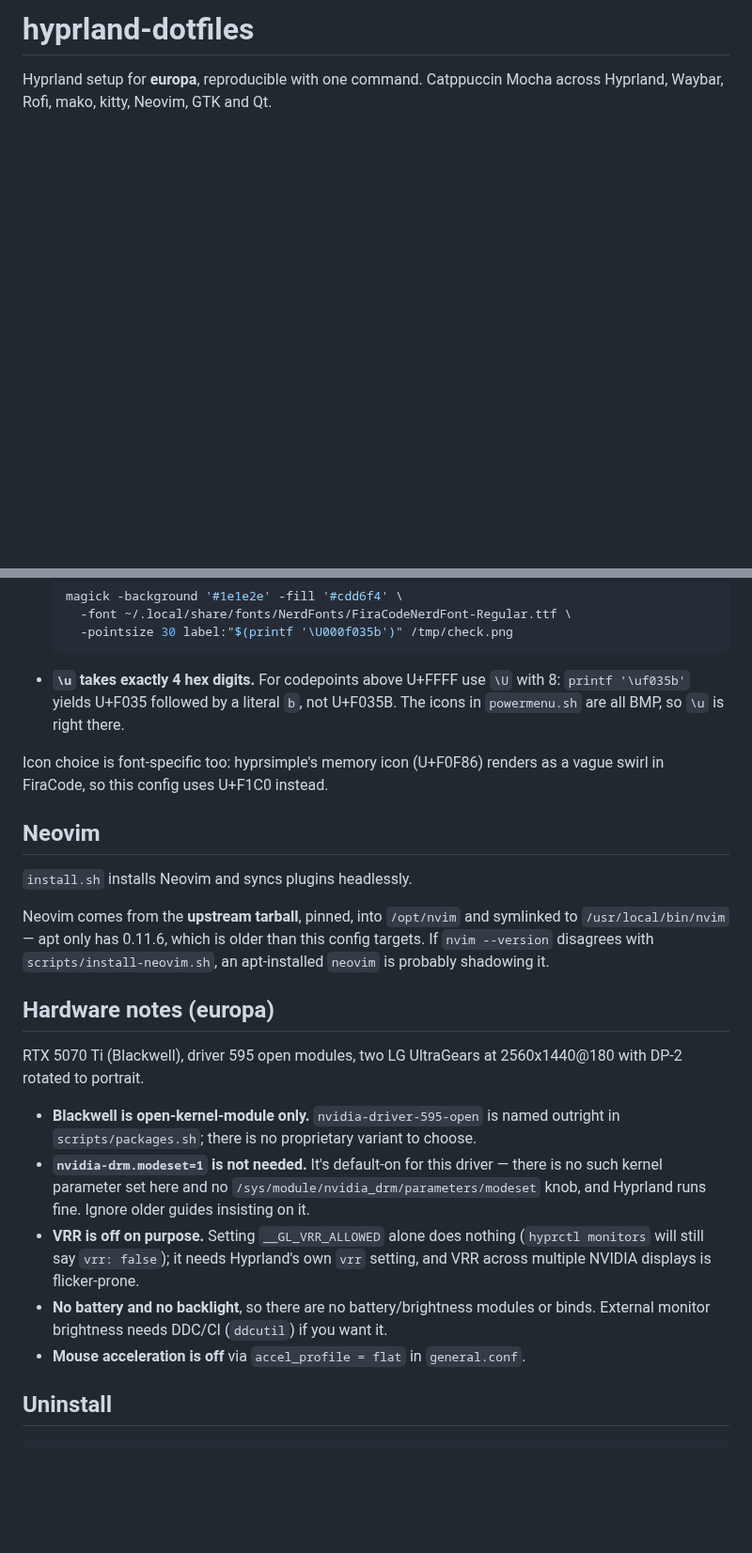
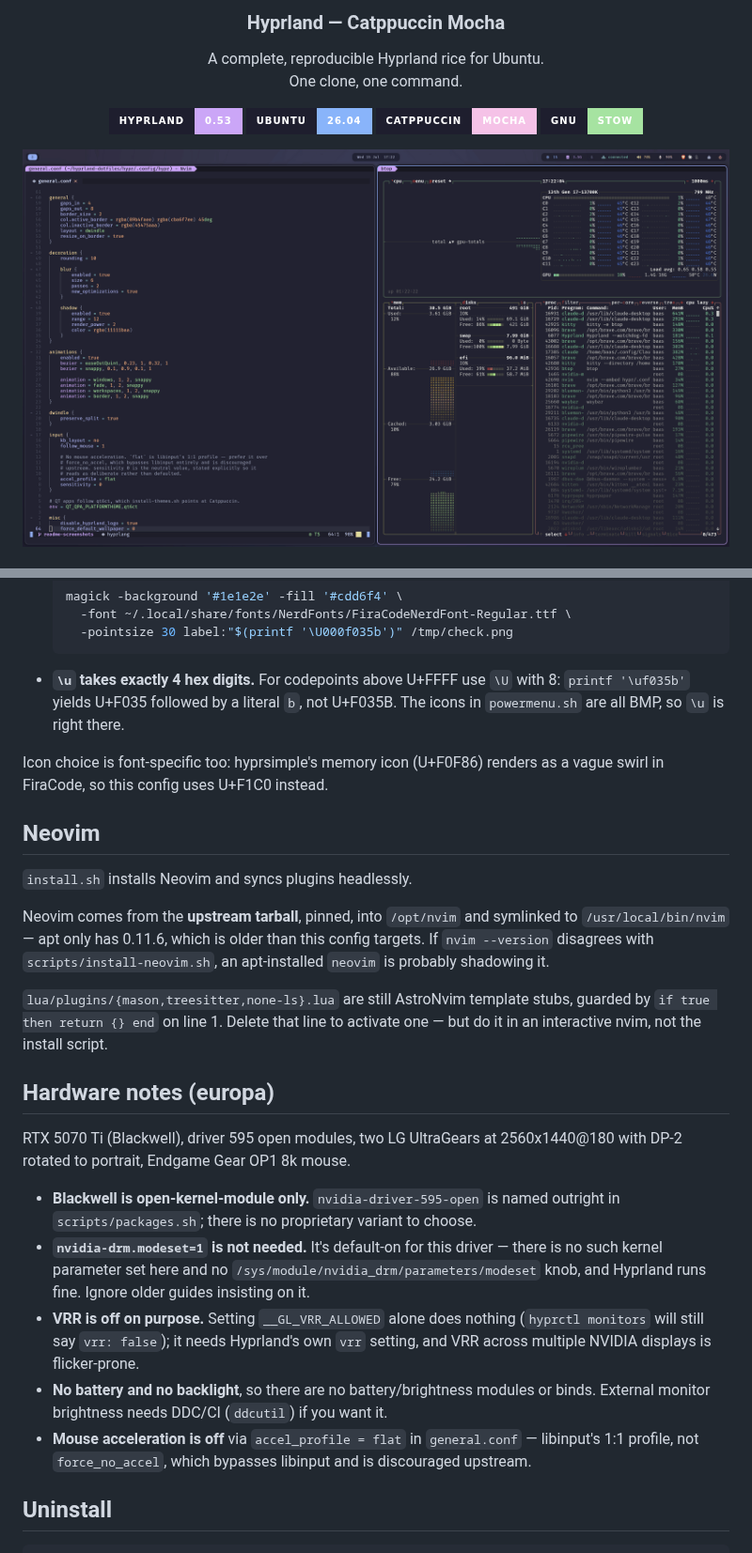
Before and after one commit to Benj181/conf-hyprland, a Markdown page: README.md, 2 parts joined by grey strips. Shown at 94% size. Drawn GitHub-style; pictures changed too: assets/02-tiling.png (added); badges without logos; blank space fills up the shorter version.

````diff
--- a/README.md
+++ b/README.md
@@ -1,4 +1,20 @@
-# hyprland-dotfiles
+<h3 align="center">
+	Hyprland — Catppuccin Mocha
+</h3>
 
-Hyprland setup for **europa**, reproducible with one command. Catppuccin Mocha
-across Hyprland, Waybar, Rofi, mako, kitty, Neovim, GTK and Qt.
+<p align="center">
+	A complete, reproducible Hyprland rice for Ubuntu.<br/>
+	One clone, one command.
+</p>
+
+<p align="center">
+	<img src="https://img.shields.io/badge/Hyprland-0.53-cba6f7?style=for-the-badge&labelColor=1e1e2e&logo=hyprland&logoColor=cba6f7"/>
+	<img src="https://img.shields.io/badge/Ubuntu-26.04-89b4fa?style=for-the-badge&labelColor=1e1e2e&logo=ubuntu&logoColor=89b4fa"/>
+	<img src="https://img.shields.io/badge/Catppuccin-Mocha-f5c2e7?style=for-the-badge&labelColor=1e1e2e"/>
+	<img src="https://img.shields.io/badge/GNU-Stow-a6e3a1?style=for-the-badge&labelColor=1e1e2e&logo=gnu&logoColor=a6e3a1"/>
+</p>
+
+<p align="center">
+	<img src="assets/02-tiling.png" width="100%"/>
+</p>
+
@@ -145,8 +250,8 @@ Two traps when picking a codepoint:
   ```
 
 - **`\u` takes exactly 4 hex digits.** For codepoints above U+FFFF use `\U`
-  with 8: `printf '\uf035b'` yields U+F035 followed by a literal `b`, not
-  U+F035B. The icons in `powermenu.sh` are all BMP, so `\u` is right there.
+  with 8: `printf '\uf035b'` yields U+F035 followed by a literal `b`,
+  not U+F035B. The icons in `powermenu.sh` are all BMP, so `\u` is right there.
 
 Icon choice is font-specific too: hyprsimple's memory icon (U+F0F86) renders as
 a vague swirl in FiraCode, so this config uses U+F1C0 instead.
@@ -160,10 +265,14 @@ symlinked to `/usr/local/bin/nvim` — apt only has 0.11.6, which is older than
 this config targets. If `nvim --version` disagrees with
 `scripts/install-neovim.sh`, an apt-installed `neovim` is probably shadowing it.
 
+`lua/plugins/{mason,treesitter,none-ls}.lua` are still AstroNvim template
+stubs, guarded by `if true then return {} end` on line 1. Delete that line to
+activate one — but do it in an interactive nvim, not the install script.
+
 ## Hardware notes (europa)
 
 RTX 5070 Ti (Blackwell), driver 595 open modules, two LG UltraGears at
-2560x1440@180 with DP-2 rotated to portrait.
+2560x1440@180 with DP-2 rotated to portrait, Endgame Gear OP1 8k mouse.
 
 - **Blackwell is open-kernel-module only.** `nvidia-driver-595-open` is named
   outright in `scripts/packages.sh`; there is no proprietary variant to choose.
@@ -176,7 +285,9 @@ RTX 5070 Ti (Blackwell), driver 595 open modules, two LG UltraGears at
   `vrr` setting, and VRR across multiple NVIDIA displays is flicker-prone.
 - **No battery and no backlight**, so there are no battery/brightness modules
   or binds. External monitor brightness needs DDC/CI (`ddcutil`) if you want it.
-- **Mouse acceleration is off** via `accel_profile = flat` in `general.conf`.
+- **Mouse acceleration is off** via `accel_profile = flat` in `general.conf` —
+  libinput's 1:1 profile, not `force_no_accel`, which bypasses libinput and is
+  discouraged upstream.
 
 ## Uninstall
 
````
Also changed, not shown: other parts of README.md (+133 -35 lines), assets/01-desktop.png (added), assets/03-rofi.png (added), assets/04-powermenu.png (added), assets/05-notify.png (added), assets/06-bar.png (added).
